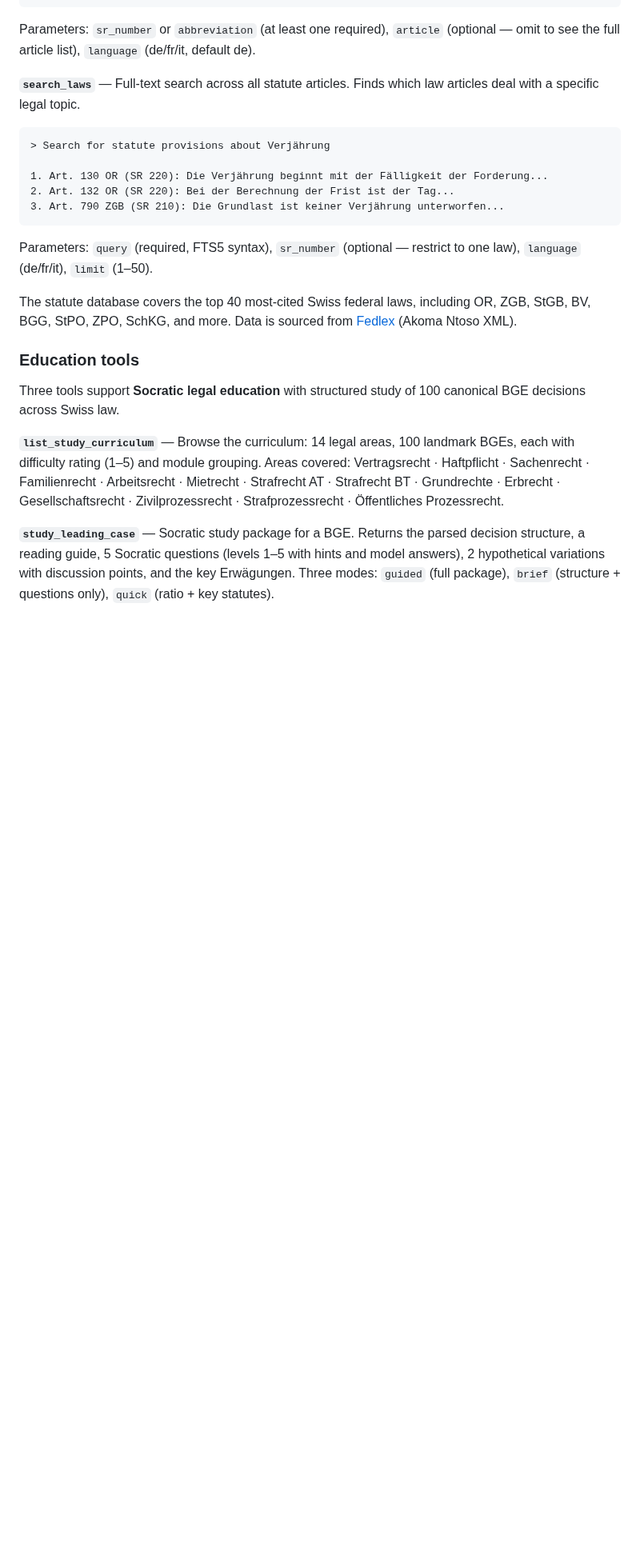
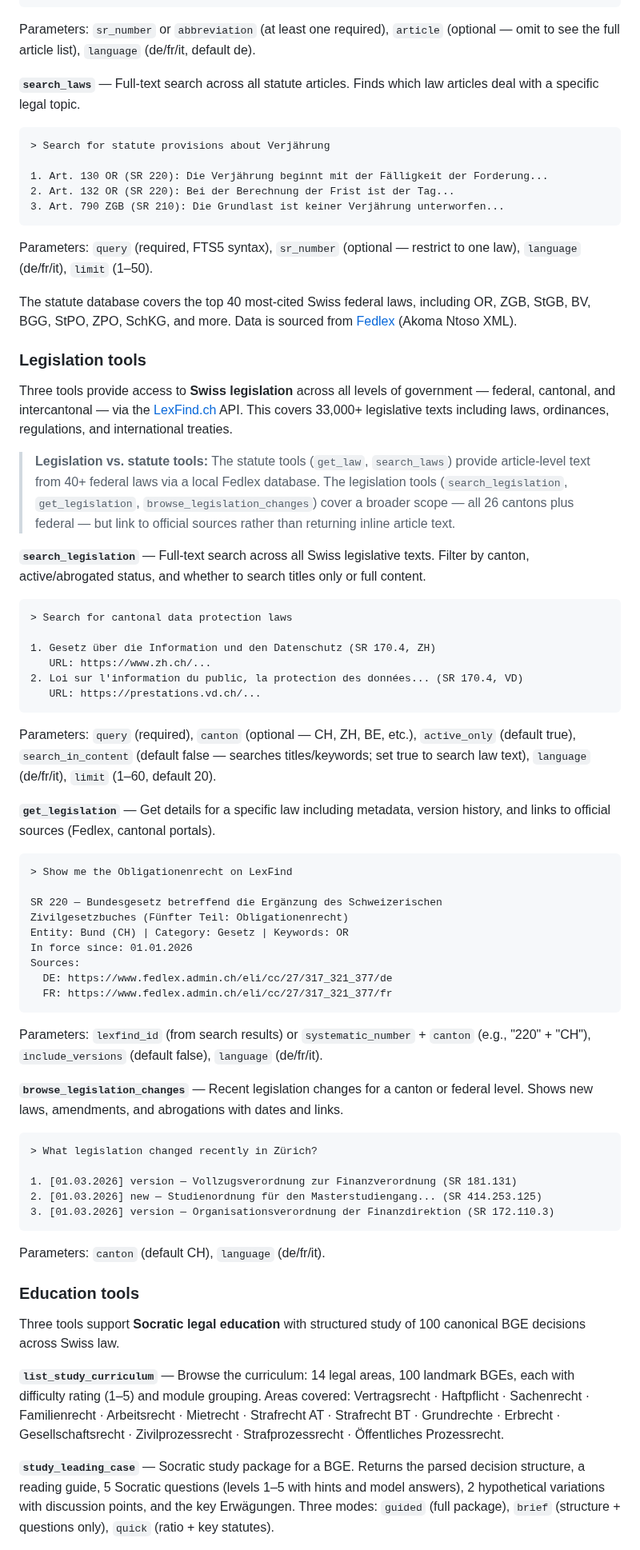
Before and after one commit to jonashertner/caselaw-repo-1, a Markdown page: README.md, the part around one of its changes. Shown at 80% size. GitHub-like rendering; blank space fills up the shorter version.

````diff
--- a/README.md
+++ b/README.md
@@ -386,6 +396,53 @@ Parameters: `sr_number` or `abbreviation` (at least one required), `article` (op
 Parameters: `query` (required, FTS5 syntax), `sr_number` (optional — restrict to one law), `language` (de/fr/it), `limit` (1–50).
 
 The statute database covers the top 40 most-cited Swiss federal laws, including OR, ZGB, StGB, BV, BGG, StPO, ZPO, SchKG, and more. Data is sourced from [Fedlex](https://www.fedlex.admin.ch) (Akoma Ntoso XML).
+
+### Legislation tools
+
+Three tools provide access to **Swiss legislation** across all levels of government — federal, cantonal, and intercantonal — via the [LexFind.ch](https://www.lexfind.ch) API. This covers 33,000+ legislative texts including laws, ordinances, regulations, and international treaties.
+
+> **Legislation vs. statute tools:** The statute tools (`get_law`, `search_laws`) provide article-level text from 40+ federal laws via a local Fedlex database. The legislation tools (`search_legislation`, `get_legislation`, `browse_legislation_changes`) cover a broader scope — all 26 cantons plus federal — but link to official sources rather than returning inline article text.
+
+**`search_legislation`** — Full-text search across all Swiss legislative texts. Filter by canton, active/abrogated status, and whether to search titles only or full content.
+
+```
+> Search for cantonal data protection laws
+
+1. Gesetz über die Information und den Datenschutz (SR 170.4, ZH)
+   URL: https://www.zh.ch/...
+2. Loi sur l'information du public, la protection des données... (SR 170.4, VD)
+   URL: https://prestations.vd.ch/...
+```
+
+Parameters: `query` (required), `canton` (optional — CH, ZH, BE, etc.), `active_only` (default true), `search_in_content` (default false — searches titles/keywords; set true to search law text), `language` (de/fr/it), `limit` (1–60, default 20).
+
+**`get_legislation`** — Get details for a specific law including metadata, version history, and links to official sources (Fedlex, cantonal portals).
+
+```
+> Show me the Obligationenrecht on LexFind
+
+SR 220 — Bundesgesetz betreffend die Ergänzung des Schweizerischen
+Zivilgesetzbuches (Fünfter Teil: Obligationenrecht)
+Entity: Bund (CH) | Category: Gesetz | Keywords: OR
+In force since: 01.01.2026
+Sources:
+  DE: https://www.fedlex.admin.ch/eli/cc/27/317_321_377/de
+  FR: https://www.fedlex.admin.ch/eli/cc/27/317_321_377/fr
+```
+
+Parameters: `lexfind_id` (from search results) or `systematic_number` + `canton` (e.g., "220" + "CH"), `include_versions` (default false), `language` (de/fr/it).
+
+**`browse_legislation_changes`** — Recent legislation changes for a canton or federal level. Shows new laws, amendments, and abrogations with dates and links.
+
+```
+> What legislation changed recently in Zürich?
+
+1. [01.03.2026] version — Vollzugsverordnung zur Finanzverordnung (SR 181.131)
+2. [01.03.2026] new — Studienordnung für den Masterstudiengang... (SR 414.253.125)
+3. [01.03.2026] version — Organisationsverordnung der Finanzdirektion (SR 172.110.3)
+```
+
+Parameters: `canton` (default CH), `language` (de/fr/it).
 
 ### Education tools
 
````
Also changed, not shown: other parts of README.md (+13 -3 lines), dataset_card.md (+7 -2 lines), docs/claude-desktop-setup.md (+3 -0 lines).
